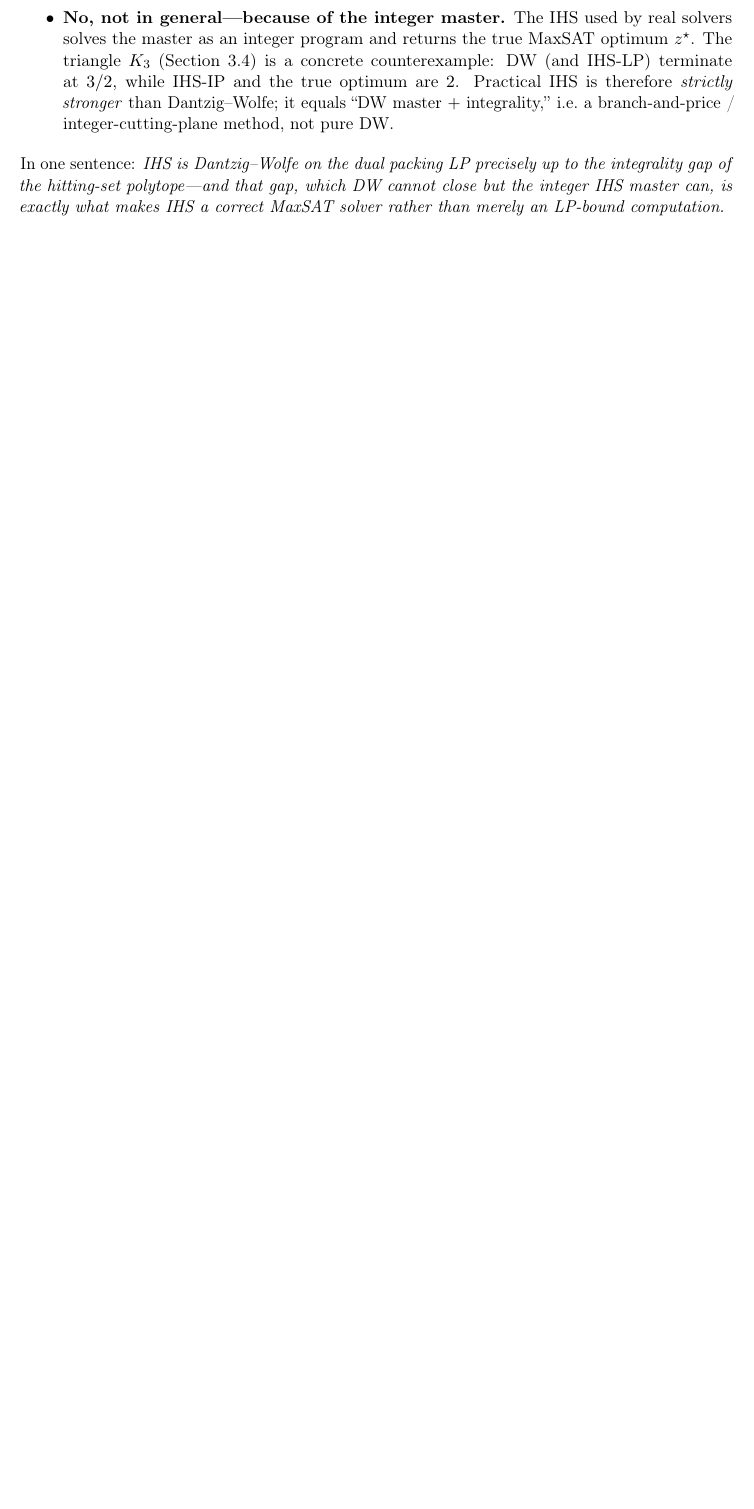
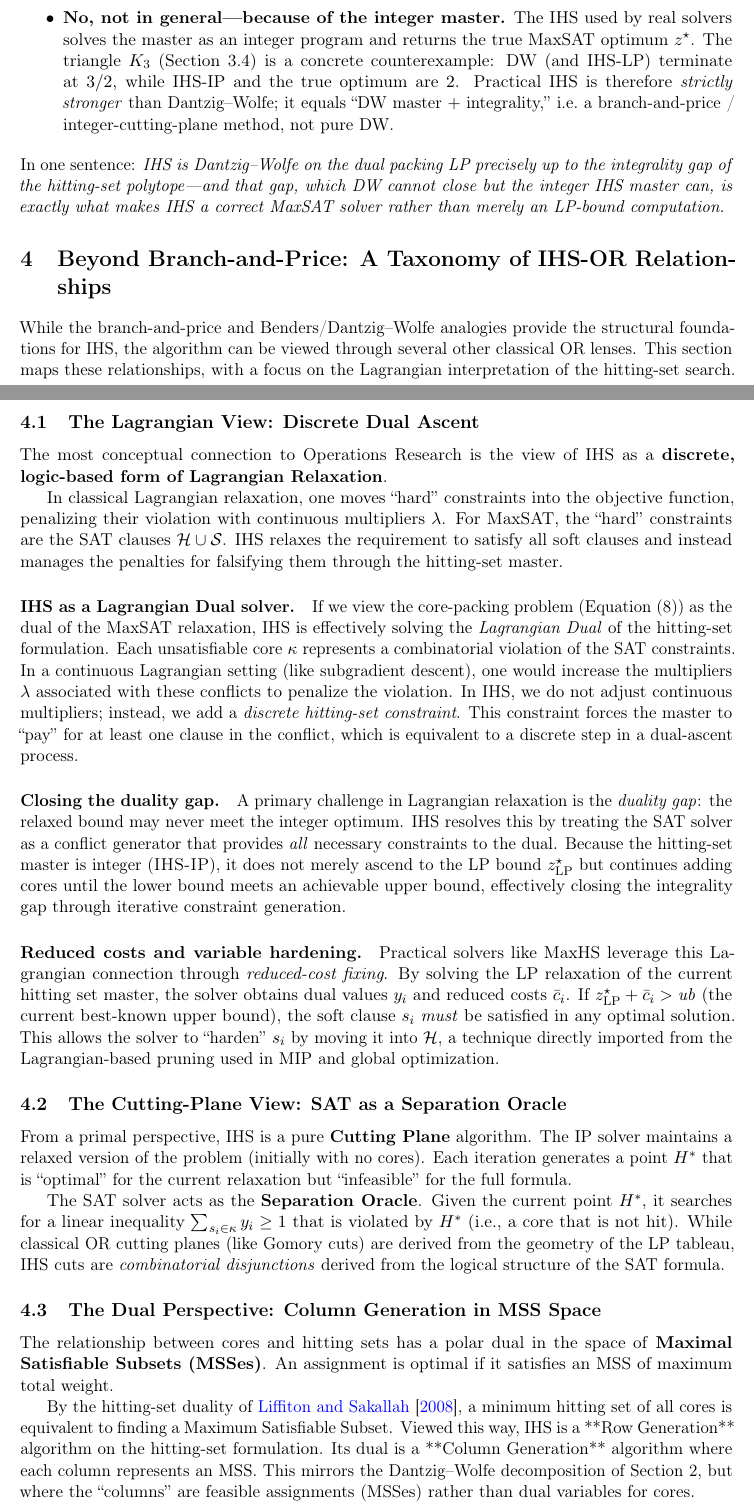
Before and after one commit to jordiplanes/dualmaxsat, a LaTeX paper (memo.tex, which reads part_taxonomy.tex): part of page 22 of 30 before the commit and two parts of pages 22 and 23 of 32 after it, the two joined at a grey line, cut so that both start at the same text, the shorter picture padded with empty space. Compiled offline with pdfLaTeX.

Commit message:
Adding taxonomy

```diff
--- /dev/null
+++ b/part_taxonomy.tex
@@ -0,0 +1,89 @@
+%======================================================================
+\section{Beyond Branch-and-Price: A Taxonomy of IHS-OR Relationships}
+\label{sec:taxonomy}
+%======================================================================
+
+While the branch-and-price and Benders/Dantzig--Wolfe analogies provide the
+structural foundations for IHS, the algorithm can be viewed through several
+other classical OR lenses. This section maps these relationships, with a focus
+on the Lagrangian interpretation of the hitting-set search.
+
+%----------------------------------------------------------------------
+\subsection{The Lagrangian View: Discrete Dual Ascent}
+\label{sec:lagrangian}
+%----------------------------------------------------------------------
+
+The most conceptual connection to Operations Research is the view of IHS as a
+\textbf{discrete, logic-based form of Lagrangian Relaxation}.
+
+In classical Lagrangian relaxation, one moves ``hard'' constraints into the
+objective function, penalizing their violation with continuous multipliers
+$\lambda$. For MaxSAT, the ``hard'' constraints are the SAT clauses
+$\mathcal{H} \cup \mathcal{S}$. IHS relaxes the requirement to satisfy all soft
+clauses and instead manages the penalties for falsifying them through the
+hitting-set master.
+
+\paragraph{IHS as a Lagrangian Dual solver.}
+If we view the core-packing problem (\cref{eq:pack}) as the dual of the MaxSAT
+relaxation, IHS is effectively solving the \emph{Lagrangian Dual} of the
+hitting-set formulation. Each unsatisfiable core $\kappa$ represents a
+combinatorial violation of the SAT constraints. In a continuous Lagrangian
+setting (like subgradient descent), one would increase the multipliers $\lambda$
+associated with these conflicts to penalize the violation. In IHS, we do not
+adjust continuous multipliers; instead, we add a \emph{discrete hitting-set
+constraint}. This constraint forces the master to ``pay'' for at least one
+clause in the conflict, which is equivalent to a discrete step in a dual-ascent
+process.
+
+\paragraph{Closing the duality gap.}
+A primary challenge in Lagrangian relaxation is the \emph{duality gap}: the
+relaxed bound may never meet the integer optimum. IHS resolves this by
+treating the SAT solver as a conflict generator that provides \emph{all}
+necessary constraints to the dual. Because the hitting-set master is integer
+(\textsc{IHS-IP}), it does not merely ascend to the LP bound $z^\star_{\mathrm{LP}}$
+but continues adding cores until the lower bound meets an achievable upper bound,
+effectively closing the integrality gap through iterative constraint generation.
+
+\paragraph{Reduced costs and variable hardening.}
+Practical solvers like MaxHS leverage this Lagrangian connection through
+\emph{reduced-cost fixing}. By solving the LP relaxation of the current hitting
+set master, the solver obtains dual values $y_i$ and reduced costs $\bar{c}_i$.
+If $z^\star_{\mathrm{LP}} + \bar{c}_i > \mathit{ub}$ (the current best-known upper
+bound), the soft clause $s_i$ \emph{must} be satisfied in any optimal solution.
+This allows the solver to ``harden'' $s_i$ by moving it into $\mathcal{H}$, a
+technique directly imported from the Lagrangian-based pruning used in MIP and
+global optimization.
+
+%----------------------------------------------------------------------
+\subsection{The Cutting-Plane View: SAT as a Separation Oracle}
+\label{sec:cutting}
+%----------------------------------------------------------------------
+
+From a primal perspective, IHS is a pure \textbf{Cutting Plane} algorithm. The
+IP solver maintains a relaxed version of the problem (initially with no cores).
+Each iteration generates a point $H^*$ that is ``optimal'' for the current
+relaxation but ``infeasible'' for the full formula.
+
+The SAT solver acts as the \textbf{Separation Oracle}. Given the current point
+$H^*$, it searches for a linear inequality $\sum_{s_i \in \kappa} y_i \ge 1$
+that is violated by $H^*$ (i.e., a core that is not hit). While classical OR
+cutting planes (like Gomory cuts) are derived from the geometry of the LP
+tableau, IHS cuts are \emph{combinatorial disjunctions} derived from the logical
+structure of the SAT formula.
+
+%----------------------------------------------------------------------
+\subsection{The Dual Perspective: Column Generation in MSS Space}
+\label{sec:mssspace}
+%----------------------------------------------------------------------
+
+The relationship between cores and hitting sets has a polar dual in the space of
+\textbf{Maximal Satisfiable Subsets (MSSes)}. An assignment is optimal if it
+satisfies an MSS of maximum total weight.
+
+By the hitting-set duality of~\citet{liffiton2008algorithms}, a minimum hitting
+set of all cores is equivalent to finding a Maximum Satisfiable Subset. Viewed
+this way, IHS is a **Row Generation** algorithm on the hitting-set formulation.
+Its dual is a **Column Generation** algorithm where each column represents an
+MSS. This mirrors the Dantzig--Wolfe decomposition of Section 2, but where the
+``columns'' are feasible assignments (MSSes) rather than dual variables for
+cores.
@@ -0,0 +115 @@
+\end{table}
```
Also changed, not shown: memo.tex (+24 -15 lines), part2.tex (+25 -24 lines), part_taxonomy.tex (25 more changed lines).
